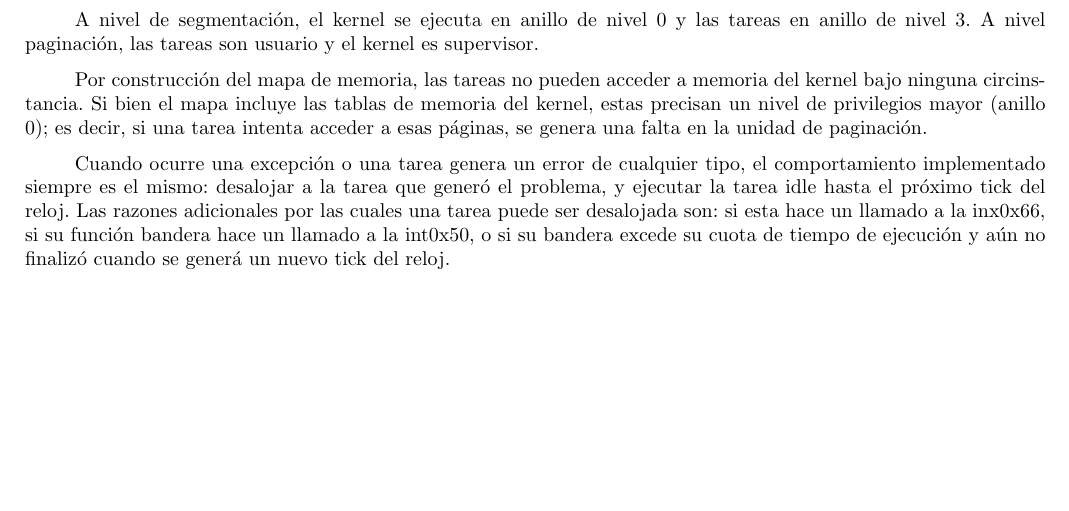
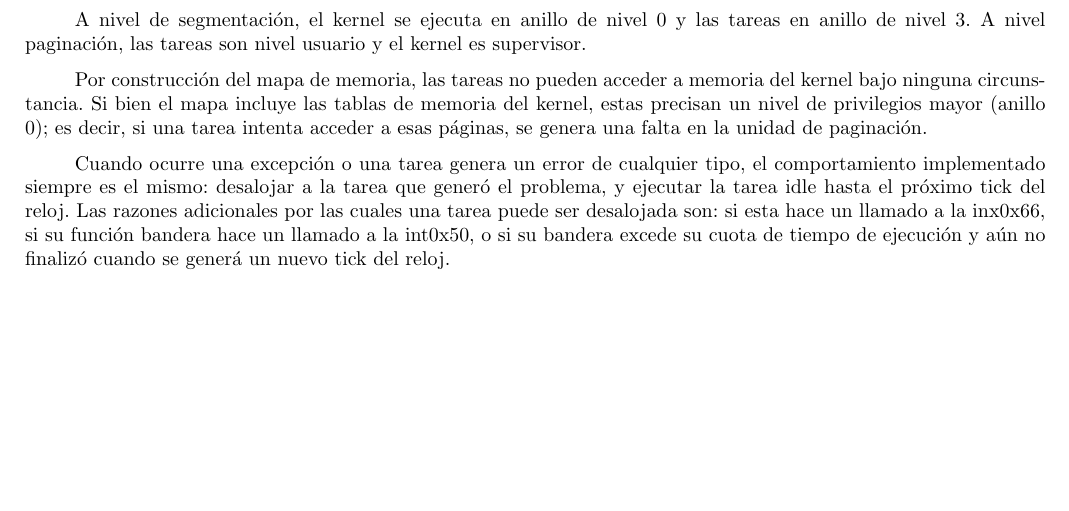
Before and after one commit to ealmansi/orga2-tp3, a LaTeX document (solucion/informe/informe.tex, which reads solucion/informe/secciones/proteccion.tex): part of page 10 of 12, cut so that both start at the same text. Compiled offline with pdfLaTeX.

Commit message:
fix typo en proteccion

```diff
--- a/solucion/informe/secciones/proteccion.tex
+++ b/solucion/informe/secciones/proteccion.tex
@@ -1,8 +1,8 @@
 	A nivel de segmentación, el kernel se ejecuta en anillo de nivel 0 y las tareas
-en anillo de nivel 3. A nivel paginación, las tareas son usuario y el kernel es supervisor.
+en anillo de nivel 3. A nivel paginación, las tareas son nivel usuario y el kernel es supervisor.
 
 	Por construcción del mapa de memoria, las tareas no pueden acceder a memoria del
-kernel bajo ninguna circinstancia. Si bien el mapa incluye las tablas de memoria
+kernel bajo ninguna circunstancia. Si bien el mapa incluye las tablas de memoria
 del kernel, estas precisan un nivel de privilegios mayor (anillo 0); es decir, si una tarea intenta
 acceder a esas páginas, se genera una falta en la unidad de paginación.
 
```
